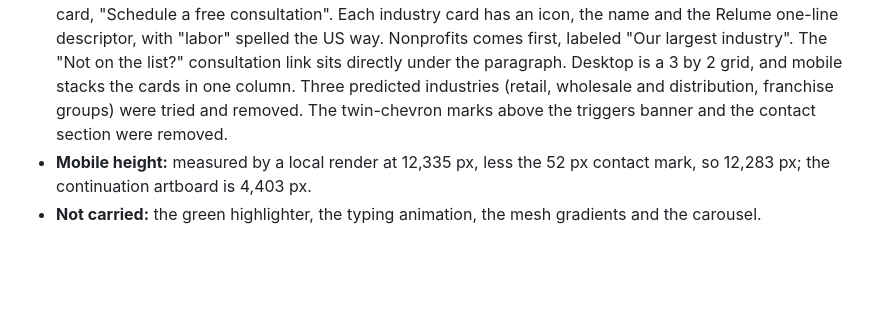
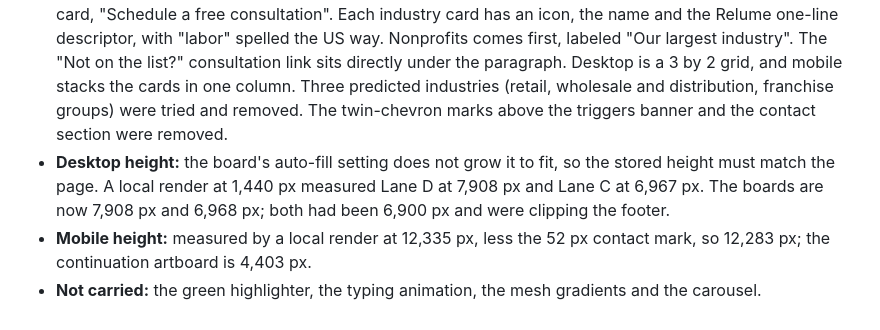
Before and after one commit to GrowthFoundryDigital/mission-website-design, a Markdown page: explorations/README.md, the part around the change. Drawn GitHub-style; blank space fills up the shorter version.

Commit message:
Fix clipped desktop boards for Lanes C and D
Co-Authored-By: Claude Opus 5.5 <noreply@anthropic.com>
Claude-Session: https://claude.ai/code/session_012q93XrfNfbaCMZx9XQwBaN

```diff
--- a/explorations/README.md
+++ b/explorations/README.md
@@ -90,5 +90,6 @@ Built from `content-baseline.md` on inspiration 3. Content only carried from Lan
 - **Photos:** hero at the right of the hero; the old laptop hero in the stats band; reviewing-papers tinted behind the triggers; the team photo in the team card; consultation desk, thinking-at-laptop and construction crew as the blog wedges.
 - **Stats band icons:** the circle and chevron shapes were removed. Each stat tile now carries an icon in the same treatment (Action Blue at 35% opacity, oversized and cropped off the bottom-right corner): a calendar for 10+ years, a handshake for the 2007 relationship, and the Google G silhouette for the 5.0 Google rating. The G is one color, so check Google's brand rules before launch; their guidelines ask for the full-color G when the mark itself is used.
 - **Industries row:** rebalanced after Mobbin research into six equal cards: the five industries plus a navy CTA card, "Schedule a free consultation". Each industry card has an icon, the name and the Relume one-line descriptor, with "labor" spelled the US way. Nonprofits comes first, labeled "Our largest industry". The "Not on the list?" consultation link sits directly under the paragraph. Desktop is a 3 by 2 grid, and mobile stacks the cards in one column. Three predicted industries (retail, wholesale and distribution, franchise groups) were tried and removed. The twin-chevron marks above the triggers banner and the contact section were removed.
+- **Desktop height:** the board's auto-fill setting does not grow it to fit, so the stored height must match the page. A local render at 1,440 px measured Lane D at 7,908 px and Lane C at 6,967 px. The boards are now 7,908 px and 6,968 px; both had been 6,900 px and were clipping the footer.
 - **Mobile height:** measured by a local render at 12,335 px, less the 52 px contact mark, so 12,283 px; the continuation artboard is 4,403 px.
 - **Not carried:** the green highlighter, the typing animation, the mesh gradients and the carousel.
```
